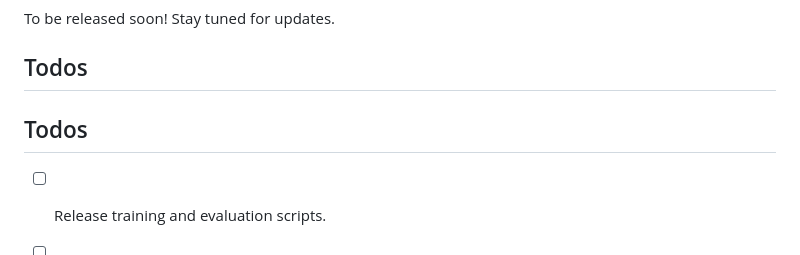
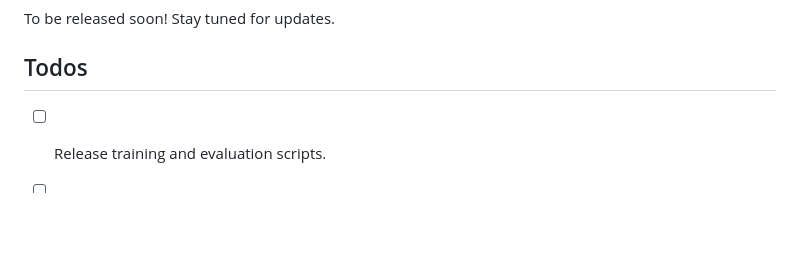
Before and after one commit to mbzuai-oryx/VideoMolmo, a Markdown page: README.md, the part around one of its changes. Rendered like a GitHub page; blank space fills up the shorter version.

```diff
--- a/README.md
+++ b/README.md
@@ -90,8 +90,6 @@ To be released soon! Stay tuned for updates.
 
 ## Todos
 
-## Todos
-
 - [ ] Release training and evaluation scripts.
 - [ ] Provide detailed benchmarks and comparisons.
 - [ ] Add support for additional datasets.
```
Also changed, not shown: other parts of README.md (+3 -3 lines).
